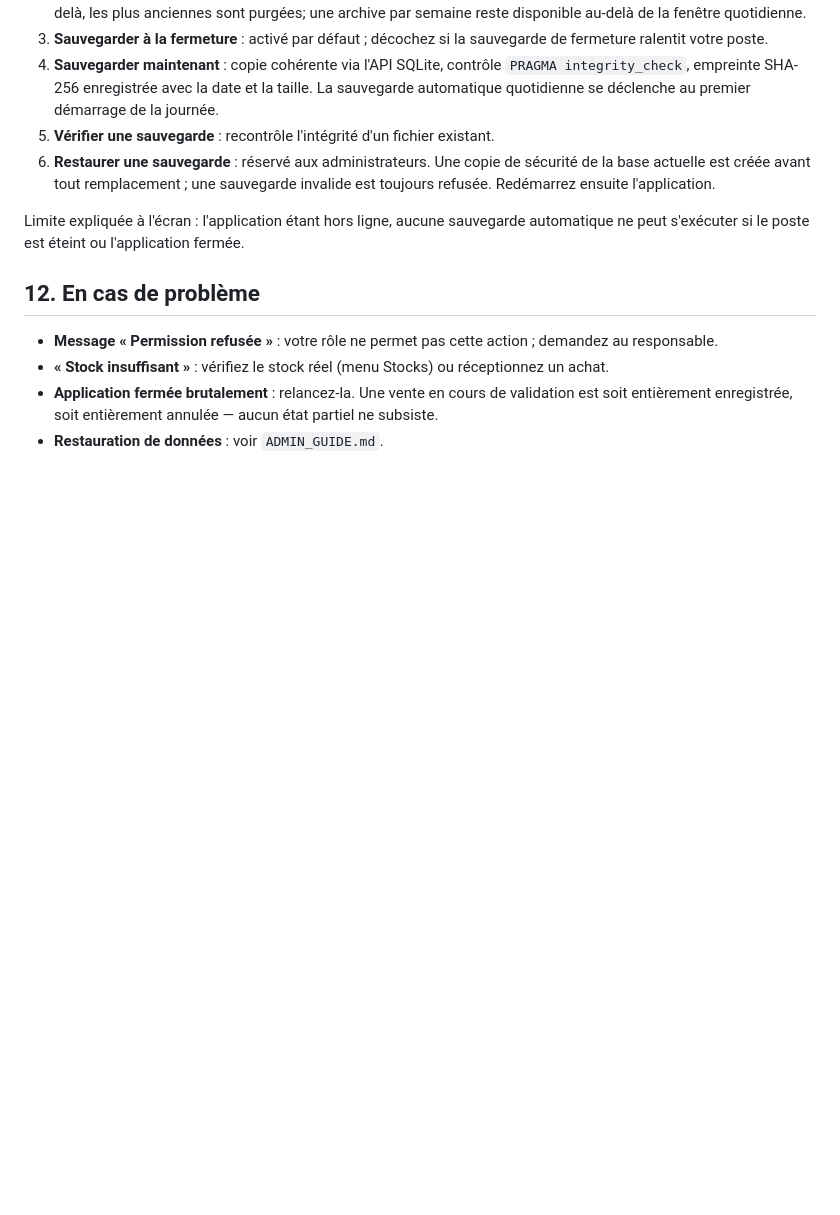
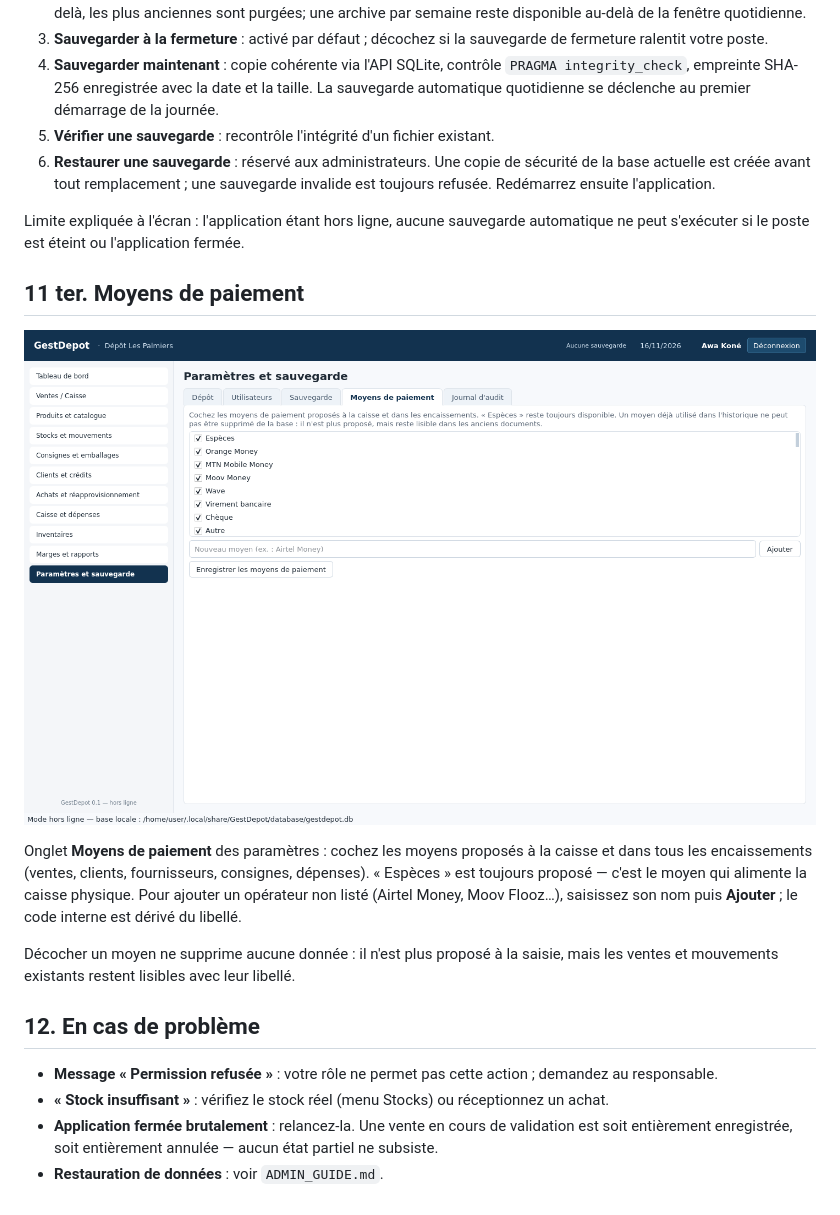
Before and after one commit to obicolorado75-ux/python_gest, a Markdown page: USER_GUIDE.md, the part around the change. Drawn GitHub-style; pictures changed too: docs/captures/settings_payments.png (added); blank space fills up the shorter version.

```diff
--- a/USER_GUIDE.md
+++ b/USER_GUIDE.md
@@ -244,6 +244,19 @@ Onglet **Sauvegarde** des paramètres :
 Limite expliquée à l'écran : l'application étant hors ligne, aucune sauvegarde
 automatique ne peut s'exécuter si le poste est éteint ou l'application fermée.
 
+## 11 ter. Moyens de paiement
+
+![Moyens de paiement](docs/captures/settings_payments.png)
+
+Onglet **Moyens de paiement** des paramètres : cochez les moyens proposés à la
+caisse et dans tous les encaissements (ventes, clients, fournisseurs, consignes,
+dépenses). « Espèces » est toujours proposé — c'est le moyen qui alimente la
+caisse physique. Pour ajouter un opérateur non listé (Airtel Money, Moov Flooz…),
+saisissez son nom puis **Ajouter** ; le code interne est dérivé du libellé.
+
+Décocher un moyen ne supprime aucune donnée : il n'est plus proposé à la saisie,
+mais les ventes et mouvements existants restent lisibles avec leur libellé.
+
 ## 12. En cas de problème
 
 - **Message « Permission refusée »** : votre rôle ne permet pas cette action ;
```
Also changed, not shown: RELEASE_NOTES.md (+15 -1 lines), 15 other files.
